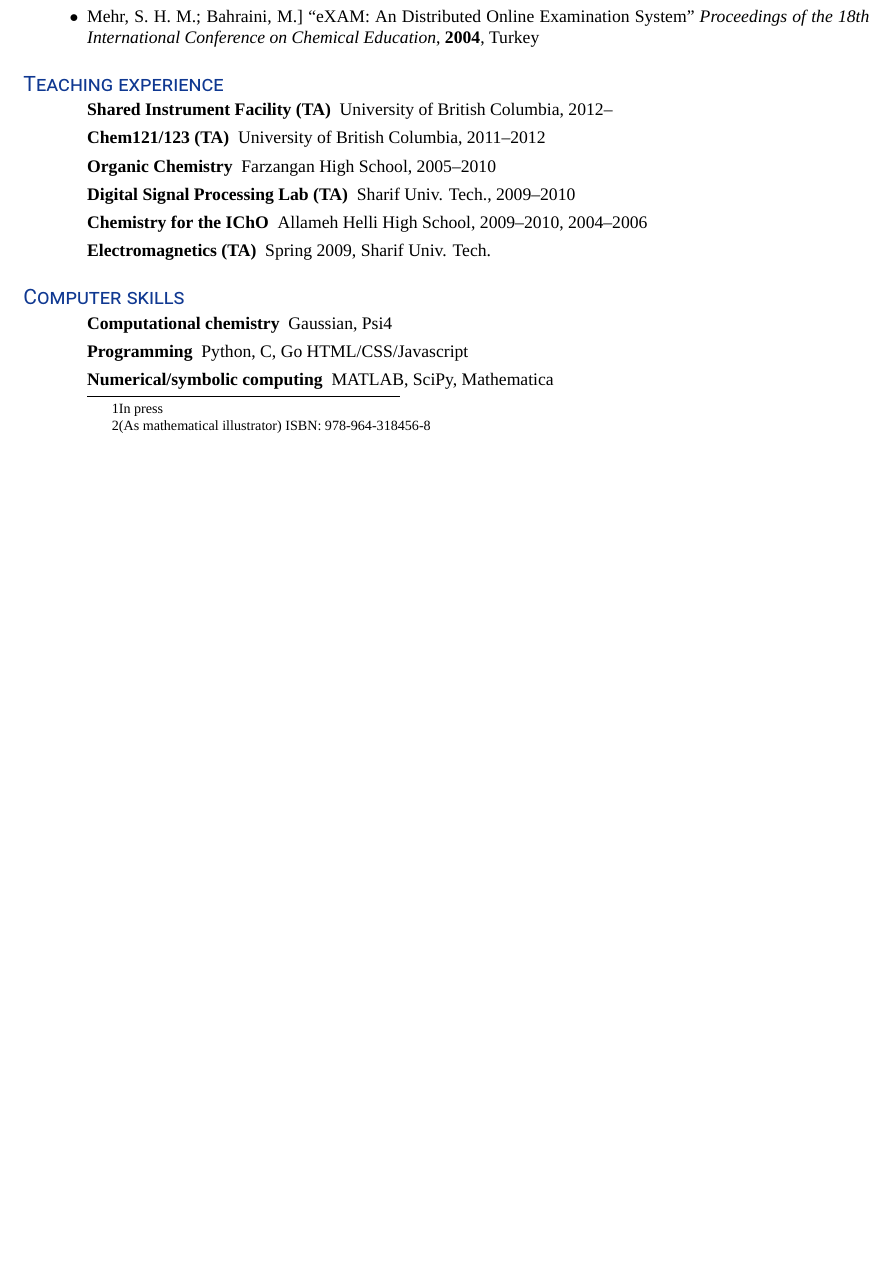
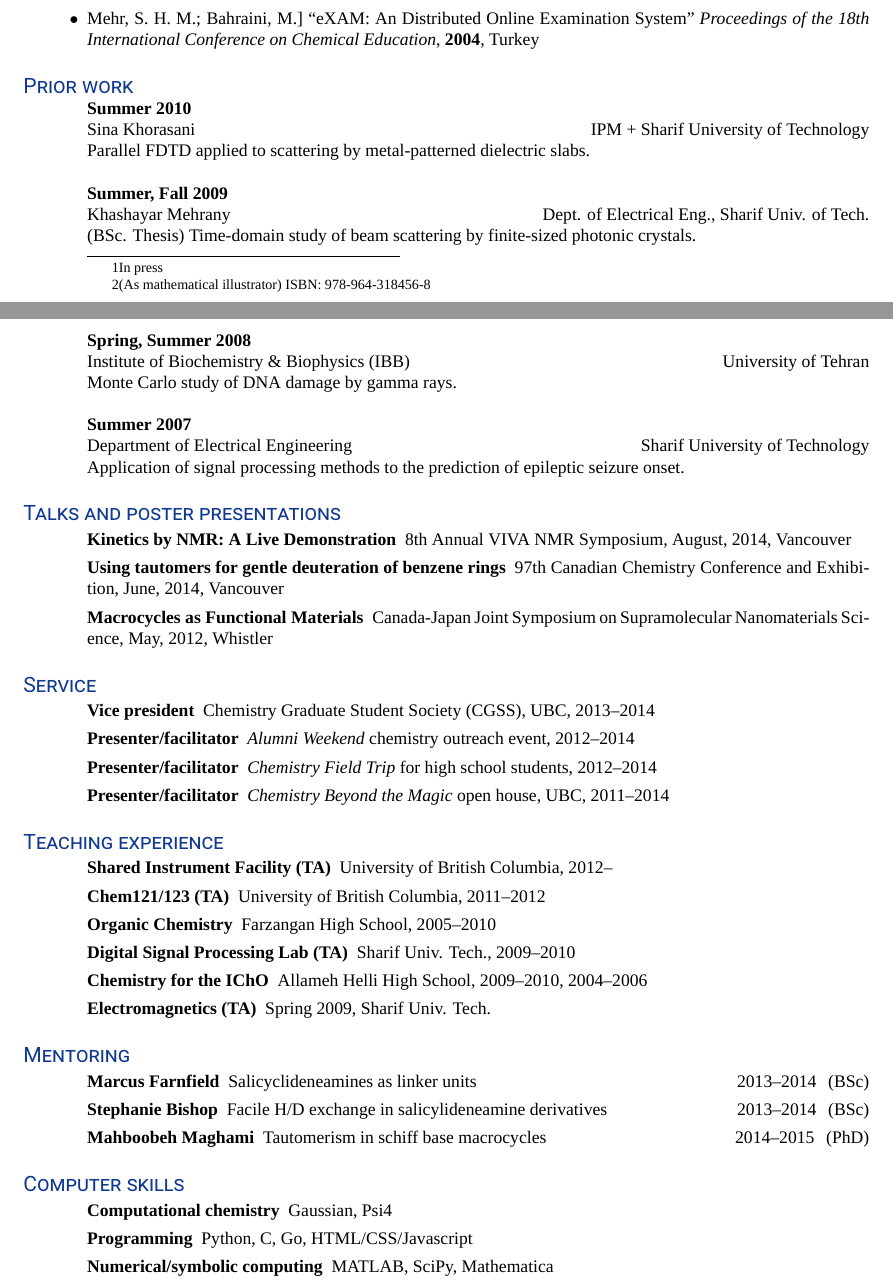
Before and after one commit to hessammehr/CV, a LaTeX CV (myCV.tex): part of page 1 of 2 before the commit and two parts of pages 1 and 2 of 2 after it, the two joined at a grey line, cut so that both start at the same text, the shorter picture padded with empty space. Compiled offline with XeLaTeX; a missing font is replaced by an installed copy or a similar font.

Commit message:
Incorporated some old material.

```diff
--- a/myCV.tex
+++ b/myCV.tex
@@ -13,7 +13,7 @@
 \definecolor{tyrian}{rgb}{0.398,0.008,0.234}
 \newcommand{\mb}{\color{myblue}}
 \defaultfontfeatures{Mapping=tex-text}
-\setmainfont[Numbers={Proportional,OldStyle,Scale=1.1},BoldFont=Chaparral Pro Semibold]{Chaparral Pro}
+\setmainfont[Numbers={Proportional,OldStyle},BoldFont=Chaparral Pro Semibold]{Chaparral Pro}
 \newfontfamily\titlesfont{Roboto}
 
 \def\sectionfont{\scshape\large\mb\titlesfont\MakeUppercase}
@@ -82,8 +81,56 @@ Supramolecular chemistry, structural chemistry, organic reaction development, sc
 \item Mehr, S. H. M.; Bahraini, M.] ``eXAM: An Distributed Online Examination System'' \emph{Proceedings of the 18\textsuperscript{th} International Conference on Chemical Education}, \textbf{2004}, Turkey
 \end{itemize}
 
+\section{prior work}
 
+\begin{format}
+\title{l}\dates{r}\\
+\employer{l}\location{r}\\
+\body\\
+\end{format}
+\title{\bfseries Summer 2010}
+\employer{Sina Khorasani}
+\location{IPM + Sharif University of Technology}
+\dates{}
+\begin{position}
+Parallel FDTD applied to scattering by metal-patterned dielectric slabs.
+\end{position}
+\title{\bfseries Summer, Fall 2009}
+\employer{Khashayar Mehrany}
+\location{Dept. of Electrical Eng., Sharif Univ. of Tech.}
+\dates{}
+\begin{position}
+(BSc. Thesis) Time-domain study of beam scattering by finite-sized photonic crystals.
+\end{position}
+\title{\bfseries Spring, Summer 2008}
+\employer{Institute of Biochemistry \& Biophysics (IBB)}
+\location{University of Tehran}
+\dates{}
+\begin{position}
+Monte Carlo study of DNA damage by gamma rays.
+\end{position}
+\title{\bfseries Summer 2007}
+\employer{Department of Electrical Engineering}
+\location{Sharif University of Technology}
+\dates{}
+\begin{position}
+Application of signal processing methods to the prediction of epileptic seizure onset.
+\end{position}
 
+\section{talks and poster presentations}
+\begin{description}
+\item[Kinetics by NMR: A Live Demonstration] 8th Annual VIVA NMR Symposium, August, 2014, Vancouver
+\item[Using tautomers for gentle deuteration of benzene rings] 97th Canadian Chemistry Conference and Exhibition, June, 2014, Vancouver
+\item[Macrocycles as Functional Materials] Canada-Japan Joint Symposium on Supramolecular Nanomaterials Science, May, 2012, Whistler
+\end{description}
+
+\section{service}
+\begin{description}
+\item[Vice president] Chemistry Graduate Student Society (CGSS), UBC, 2013–2014
+\item[Presenter/facilitator] \emph{Alumni Weekend} chemistry outreach event, 2012–2014
+\item[Presenter/facilitator] \emph{Chemistry Field Trip} for high school students, 2012–2014
+\item[Presenter/facilitator] \emph{Chemistry Beyond the Magic} open house, UBC, 2011–2014
+\end{description}
 
 \section{teaching experience}
 \begin{description}
@@ -95,10 +142,17 @@ Supramolecular chemistry, structural chemistry, organic reaction development, sc
 \item[Electromagnetics (TA)] Spring 2009, Sharif Univ. Tech.
 \end{description}
 
+\section{mentoring}
+\begin{description}
+\item[Marcus Farnfield]  Salicyclideneamines as linker units \hspace{\fill} 2013–2014 \, (BSc)
+\item[Stephanie Bishop] Facile H/D exchange in salicylideneamine derivatives \hspace{\fill} 2013–2014 \, (BSc)
+\item[Mahboobeh Maghami] Tautomerism in schiff base macrocycles \hspace{\fill} 2014–2015 \, (PhD)
+\end{description}
+
 \section{computer skills}
 \begin{description}
 \item[Computational chemistry] Gaussian, Psi4
-\item[Programming] Python, C, Go HTML/CSS/Javascript
+\item[Programming] Python, C, Go, HTML/CSS/Javascript
 \item[Numerical/symbolic computing] MATLAB, SciPy, Mathematica
 \end{description}
 
```
Also changed, not shown: myCV.pdf, myCV.tex (17 more changed lines).
